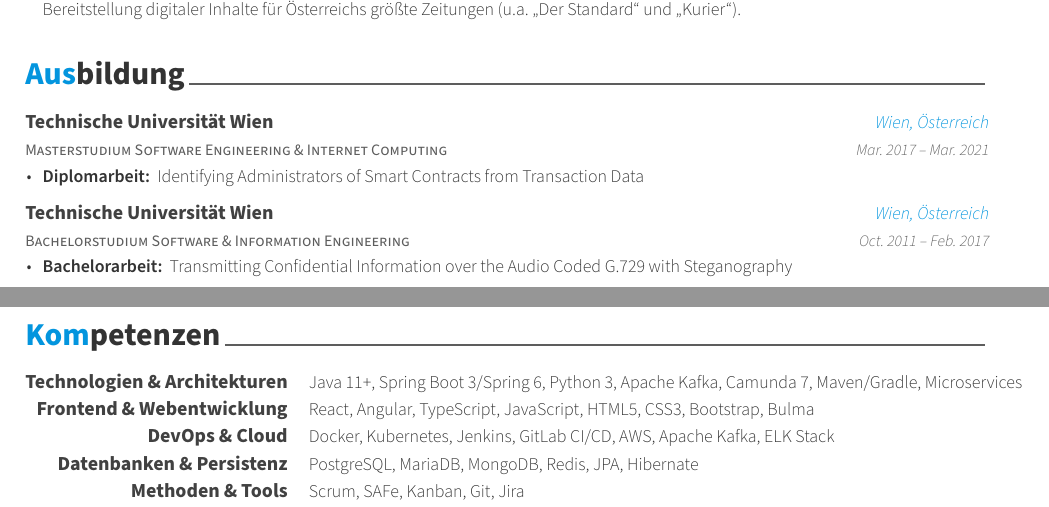
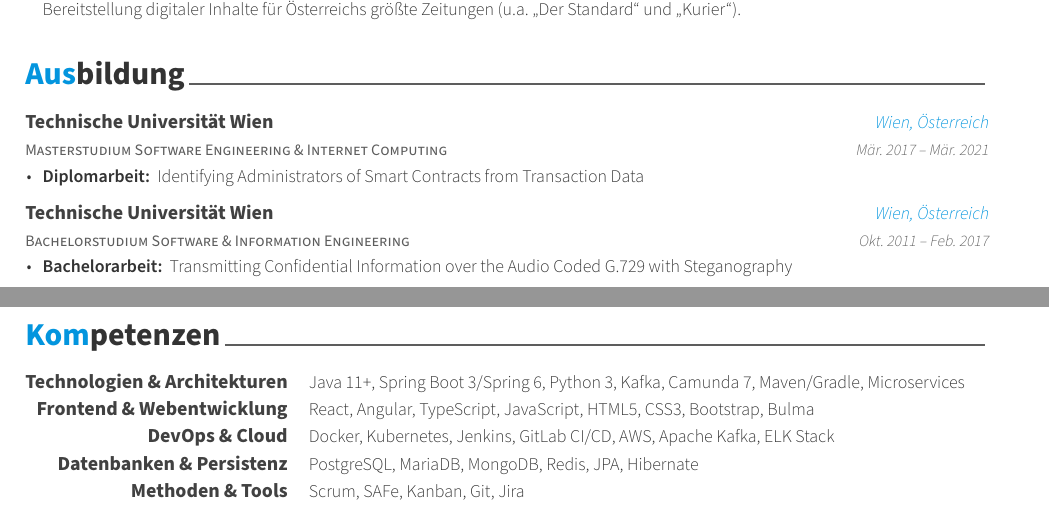
Before and after one commit to metagon/curriculum-vitae, a LaTeX CV (resume_cv.tex, which reads cv-sections/education.tex, cv-sections/skills.tex): two parts of pages 1 and 2 of 2, joined at a grey line, cut so that both start at the same text. The pictures show the PDF file resume_cv.pdf that the author committed with the source.

Commit message:
Change some months from english to german, fix skills section overflow

```diff
--- a/cv-sections/education.tex
+++ b/cv-sections/education.tex
@@ -29,7 +29,7 @@
 {Bachelorstudium Software \& Information Engineering} % Degree
 {Technische Universität Wien} % Institution
 {Wien, Österreich} % Location
-{Oct. 2011 -- Feb. 2017} % Date(s)
+{Okt. 2011 -- Feb. 2017} % Date(s)
 { % Description(s) bullet points
 \begin{cvitems}
 \item {\textbf{Bachelorarbeit: } Transmitting Confidential Information over the Audio Coded G.729 with Steganography}
--- a/cv-sections/skills.tex
+++ b/cv-sections/skills.tex
@@ -14,7 +14,7 @@
 
 \cvskill
 {Technologien \& Architekturen}
-{Java 11+, Spring Boot 3/Spring 6, Python 3, Apache Kafka, Camunda 7, Maven/Gradle, Microservices}
+{Java 11+, Spring Boot 3/Spring 6, Python 3, Kafka, Camunda 7, Maven/Gradle, Microservices}
 
 %------------------------------------------------
 
```
Also changed, not shown: resume_cv.pdf, cv-sections/education.tex (2 more changed lines).
